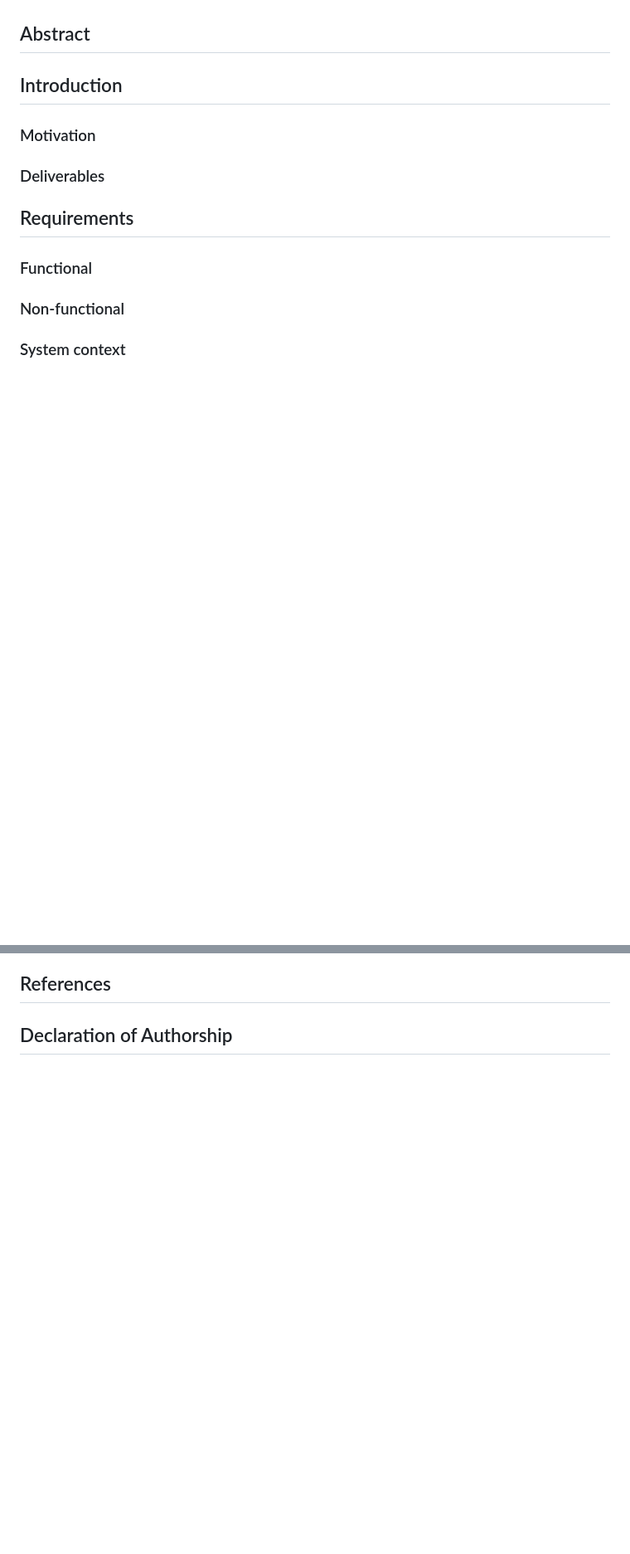
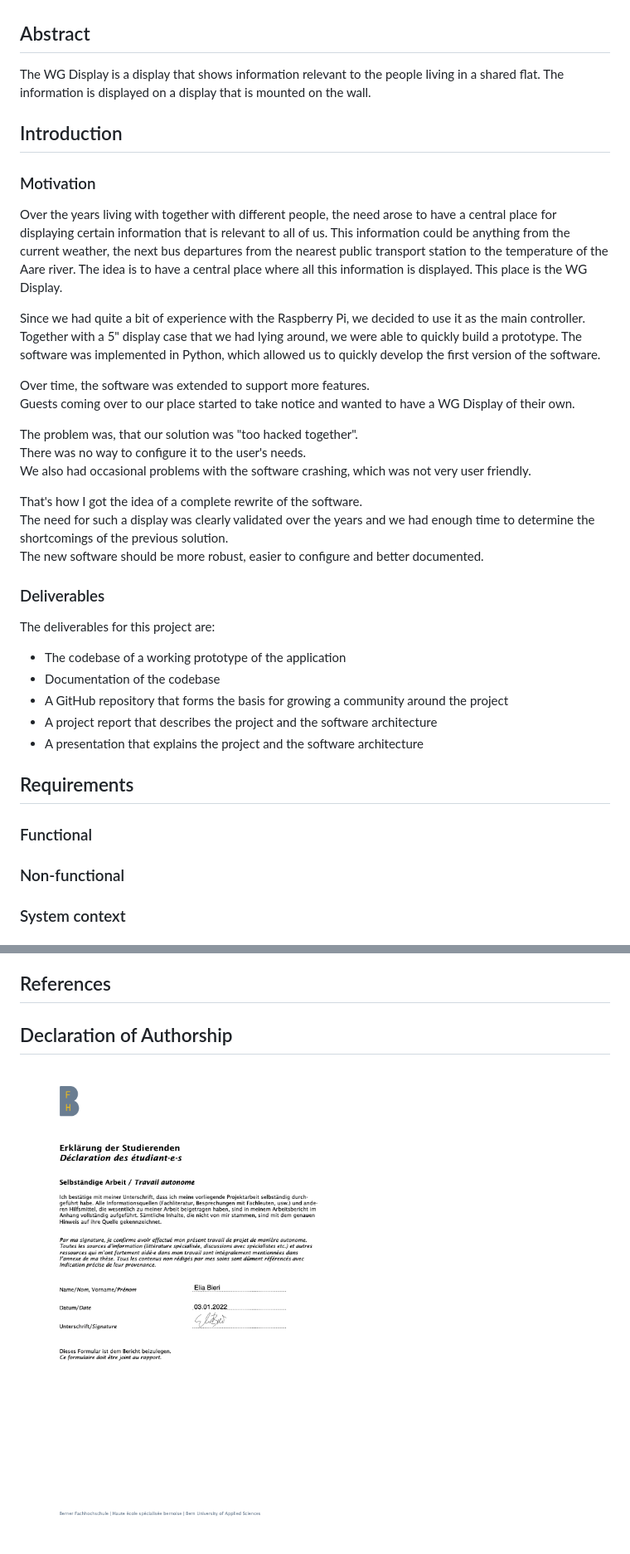
Before and after one commit to eliabieri/wg_display, a Markdown page: docs/project_report.md, 2 parts joined by grey strips. Shown: that part at 83% size. Rendered like a GitHub page; pictures changed too: docs/declaration_of_authorship.png (added); blank space fills up the shorter version.

Commit message:
Add declaration_of_authorship

```diff
--- a/docs/project_report.md
+++ b/docs/project_report.md
@@ -35,10 +38,40 @@
 ## Abstract
+
+The WG Display is a display that shows information relevant to the people living in a shared flat.
+The information is displayed on a display that is mounted on the wall.
 
 ## Introduction
 
 ### Motivation
 
+Over the years living with together with different people, the need arose to have a central place for displaying certain information that is relevant to all of us. This information could be anything from the current weather, the next bus departures from the nearest public transport station to the temperature of the Aare river. The idea is to have a central place where all this information is displayed. This place is the WG Display.
+
+Since we had quite a bit of experience with the Raspberry Pi, we decided to use it as the main controller.
+Together with a 5" display case that we had lying around, we were able to quickly build a prototype.
+The software was implemented in Python, which allowed us to quickly develop the first version of the software.
+
+Over time, the software was extended to support more features.
+Guests coming over to our place started to take notice and wanted to have a WG Display of their own.
+
+The problem was, that our solution was "too hacked together".
+There was no way to configure it to the user's needs.
+We also had occasional problems with the software crashing, which was not very user friendly.
+
+That's how I got the idea of a complete rewrite of the software.
+The need for such a display was clearly validated over the years and we had enough time to determine the shortcomings of the previous solution.
+The new software should be more robust, easier to configure and better documented.
+
 ### Deliverables
+
+The deliverables for this project are:
+
+- The codebase of a working prototype of the application
+- Documentation of the codebase
+- A GitHub repository that forms the basis for growing a community around the project
+- A project report that describes the project and the software architecture
+- A presentation that explains the project and the software architecture
+
+<div class="page"/>
 
 ## Requirements
 
@@ -73 +121,2 @@
 ## Declaration of Authorship
+![declaration_of_authorship](declaration_of_authorship.png)
```
Also changed, not shown: other parts of docs/project_report.md (+21 -3 lines).
